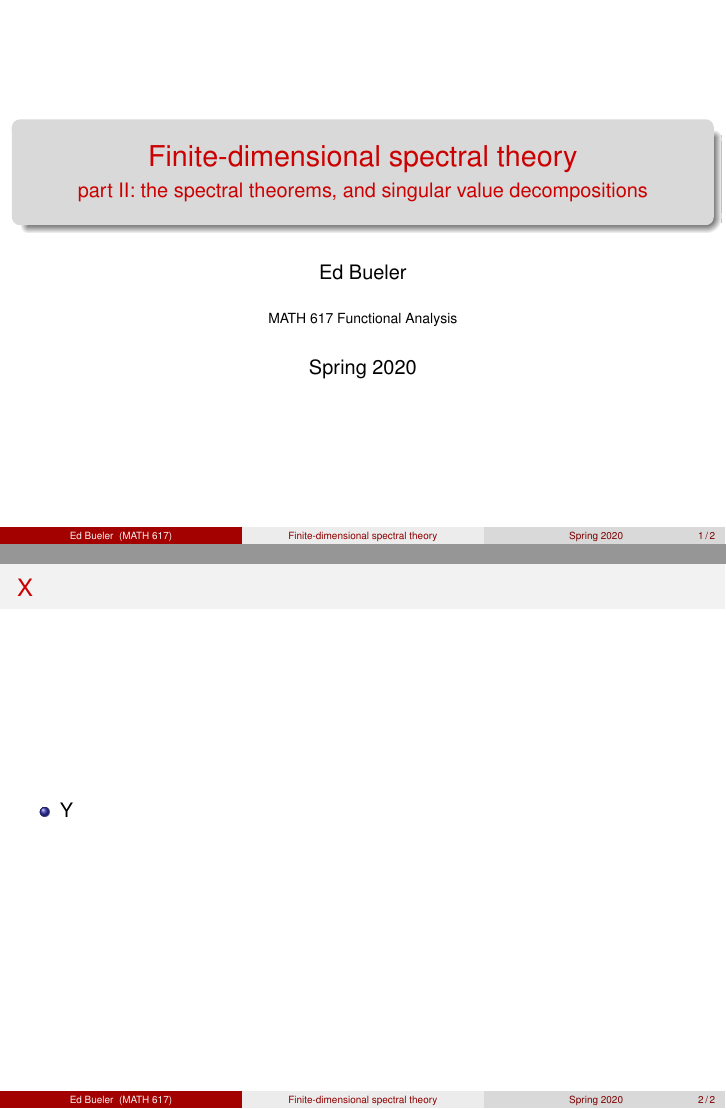
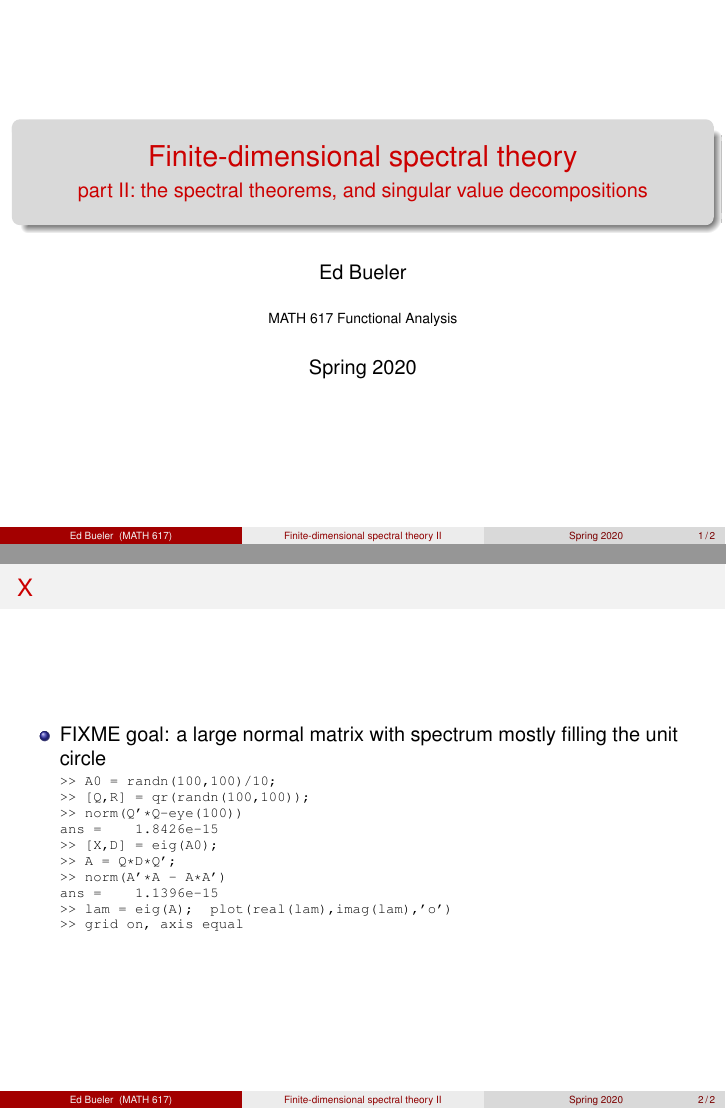
Before and after one commit to bueler/slide-teach, LaTeX slides (spectral/slides2.tex): pages 1 and 2 of 2, joined at a grey line. Compiled offline with pdfLaTeX.

Commit message:
little thoughts on part II

```diff
--- a/spectral/slides2.tex
+++ b/spectral/slides2.tex
@@ -24,7 +20,6 @@
 % does not look nice, try deleting the line with the fontenc.
 
 \usepackage{empheq}
-\usepackage{animate}
 \usepackage{xspace}
 \usepackage{verbatim,fancyvrb}
 \usepackage{hyperref}
@@ -75,7 +71,7 @@
   \end{frame}
 }
 
-\title{Finite-dimensional spectral theory}
+\title[Finite-dimensional spectral theory II]{Finite-dimensional spectral theory}
 
 \subtitle{part II: the spectral theorems, and singular value decompositions}
 
@@ -92,10 +88,25 @@
   \maketitle
 \end{frame}
 
-\begin{frame}{X}
+\begin{frame}[fragile]
+\frametitle{X}
 
 \begin{itemize}
-\item Y
+\item FIXME  goal: a large normal matrix with spectrum mostly filling the unit circle
+
+\begin{Verbatim}[fontsize=\scriptsize]
+>> A0 = randn(100,100)/10;
+>> [Q,R] = qr(randn(100,100));
+>> norm(Q'*Q-eye(100))
+ans =    1.8426e-15
+>> [X,D] = eig(A0);
+>> A = Q*D*Q';
+>> norm(A'*A - A*A')
+ans =    1.1396e-15
+>> lam = eig(A);  plot(real(lam),imag(lam),'o')
+>> grid on, axis equal
+\end{Verbatim}
+
 \end{itemize}
 \end{frame}
 
```
Also changed, not shown: spectral/slides2.tex (25 more changed lines).
